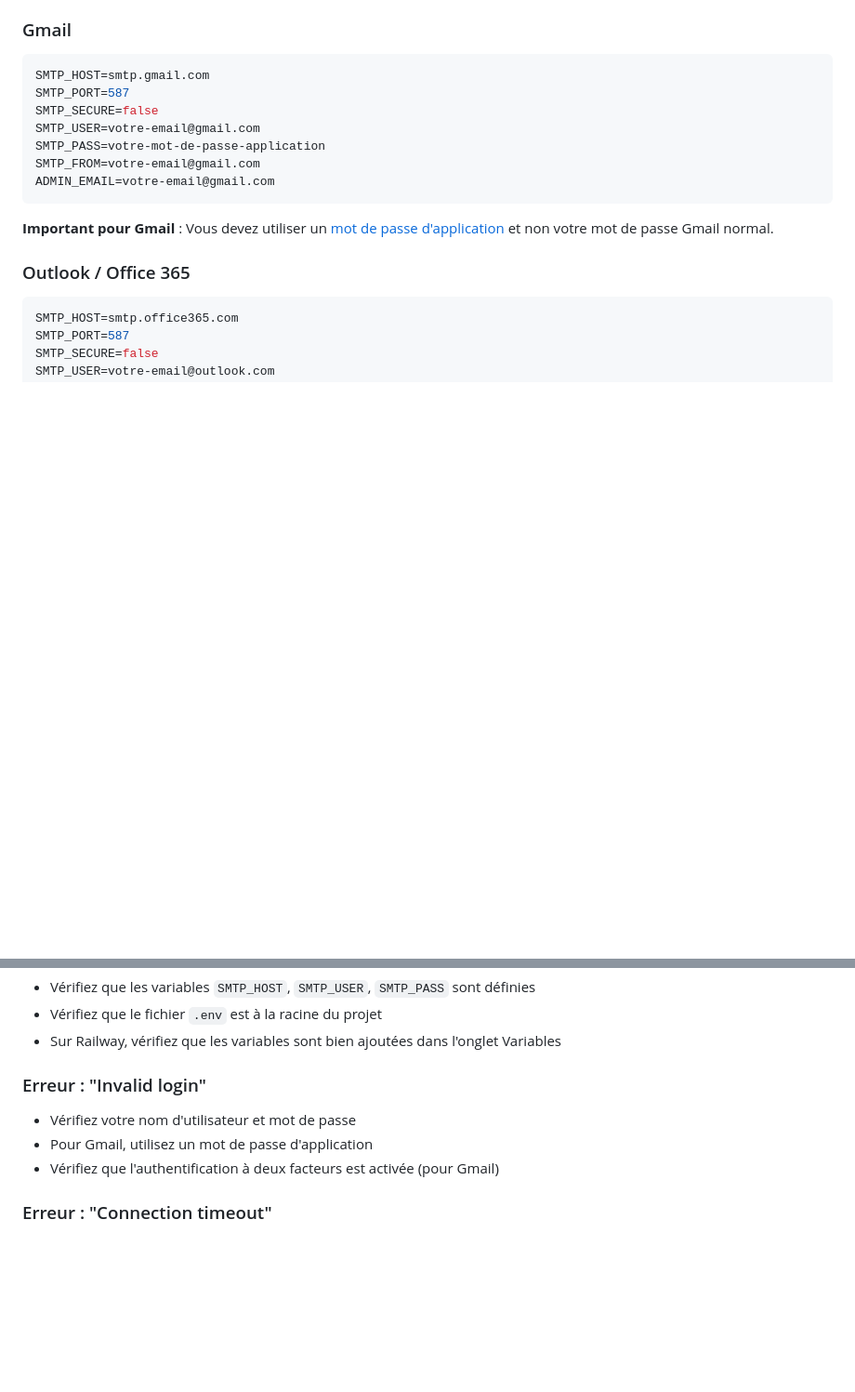
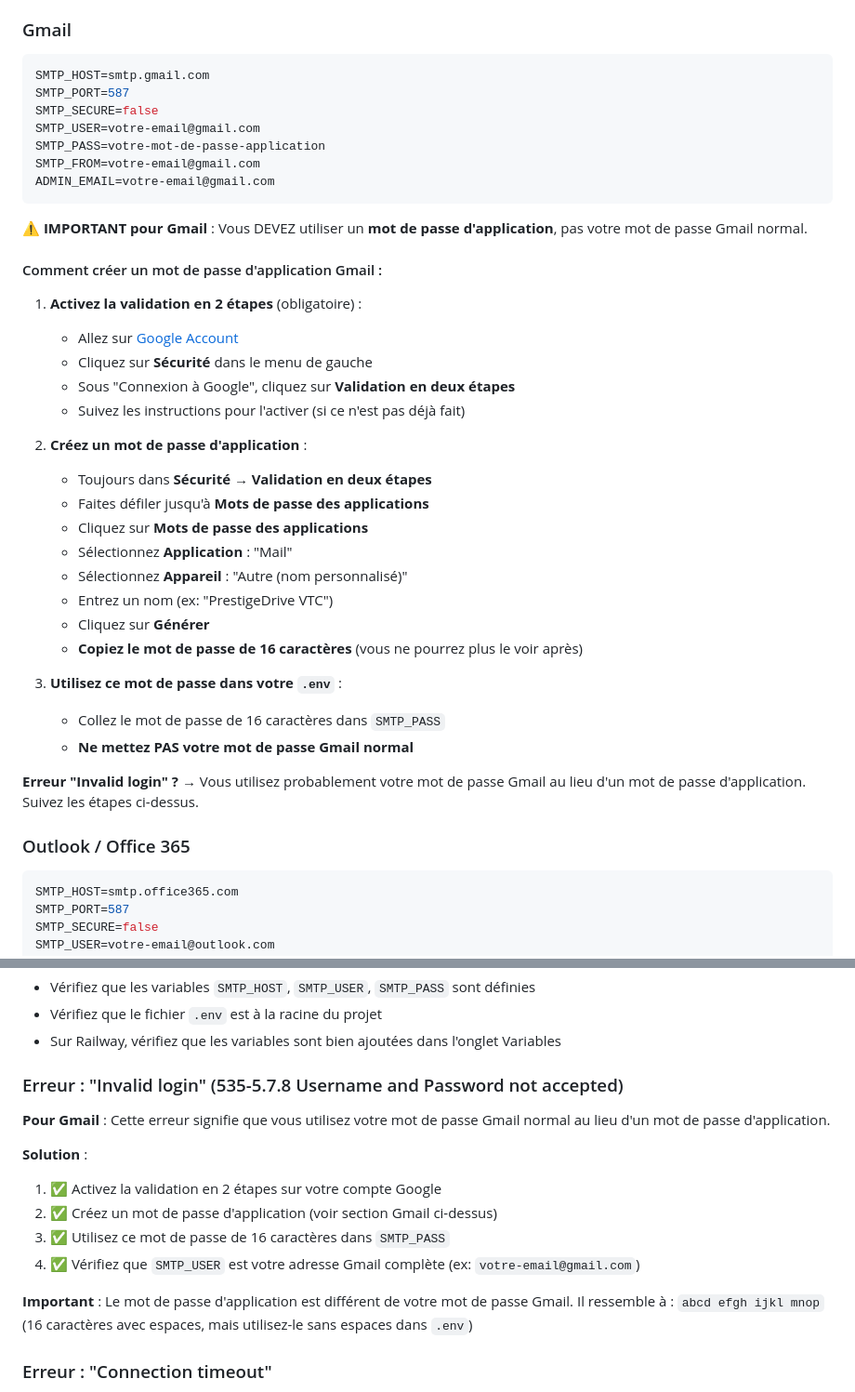
Before and after one commit to Imad-chamo/prestigedrive, a Markdown page: CONFIGURATION_EMAIL.md, 2 parts joined by grey strips. Shown at 93% size. Rendered like a GitHub page; blank space fills up the shorter version.

Commit message:
Docs: Amélioration guide Gmail - mot de passe d'application obligatoire

````diff
--- a/CONFIGURATION_EMAIL.md
+++ b/CONFIGURATION_EMAIL.md
@@ -36,7 +36,31 @@ SMTP_FROM=votre-email@gmail.com
 ADMIN_EMAIL=votre-email@gmail.com
 ```
 
-**Important pour Gmail** : Vous devez utiliser un [mot de passe d'application](https://support.google.com/accounts/answer/185833) et non votre mot de passe Gmail normal.
+**⚠️ IMPORTANT pour Gmail** : Vous DEVEZ utiliser un **mot de passe d'application**, pas votre mot de passe Gmail normal.
+
+#### Comment créer un mot de passe d'application Gmail :
+
+1. **Activez la validation en 2 étapes** (obligatoire) :
+   - Allez sur [Google Account](https://myaccount.google.com/)
+   - Cliquez sur **Sécurité** dans le menu de gauche
+   - Sous "Connexion à Google", cliquez sur **Validation en deux étapes**
+   - Suivez les instructions pour l'activer (si ce n'est pas déjà fait)
+
+2. **Créez un mot de passe d'application** :
+   - Toujours dans **Sécurité** → **Validation en deux étapes**
+   - Faites défiler jusqu'à **Mots de passe des applications**
+   - Cliquez sur **Mots de passe des applications**
+   - Sélectionnez **Application** : "Mail"
+   - Sélectionnez **Appareil** : "Autre (nom personnalisé)"
+   - Entrez un nom (ex: "PrestigeDrive VTC")
+   - Cliquez sur **Générer**
+   - **Copiez le mot de passe de 16 caractères** (vous ne pourrez plus le voir après)
+
+3. **Utilisez ce mot de passe dans votre `.env`** :
+   - Collez le mot de passe de 16 caractères dans `SMTP_PASS`
+   - **Ne mettez PAS votre mot de passe Gmail normal**
+
+**Erreur "Invalid login" ?** → Vous utilisez probablement votre mot de passe Gmail au lieu d'un mot de passe d'application. Suivez les étapes ci-dessus.
 
 ### Outlook / Office 365
 
@@ -142,10 +166,17 @@ Vous devriez voir :
 - Vérifiez que le fichier `.env` est à la racine du projet
 - Sur Railway, vérifiez que les variables sont bien ajoutées dans l'onglet Variables
 
-### Erreur : "Invalid login"
-- Vérifiez votre nom d'utilisateur et mot de passe
-- Pour Gmail, utilisez un mot de passe d'application
-- Vérifiez que l'authentification à deux facteurs est activée (pour Gmail)
+### Erreur : "Invalid login" (535-5.7.8 Username and Password not accepted)
+
+**Pour Gmail** : Cette erreur signifie que vous utilisez votre mot de passe Gmail normal au lieu d'un mot de passe d'application.
+
+**Solution** :
+1. ✅ Activez la validation en 2 étapes sur votre compte Google
+2. ✅ Créez un mot de passe d'application (voir section Gmail ci-dessus)
+3. ✅ Utilisez ce mot de passe de 16 caractères dans `SMTP_PASS`
+4. ✅ Vérifiez que `SMTP_USER` est votre adresse Gmail complète (ex: `votre-email@gmail.com`)
+
+**Important** : Le mot de passe d'application est différent de votre mot de passe Gmail. Il ressemble à : `abcd efgh ijkl mnop` (16 caractères avec espaces, mais utilisez-le sans espaces dans `.env`)
 
 ### Erreur : "Connection timeout"
 - Vérifiez que le port est correct (587 pour TLS, 465 pour SSL)
````
